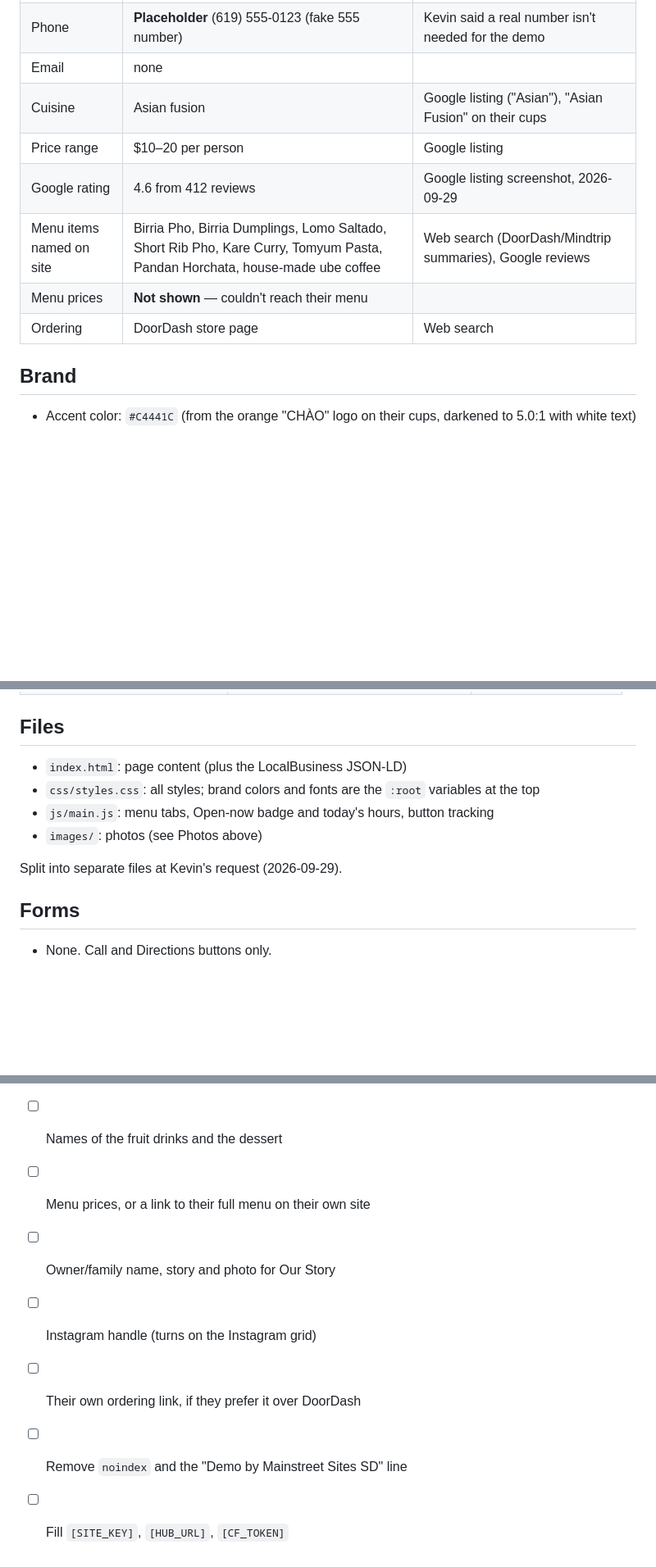
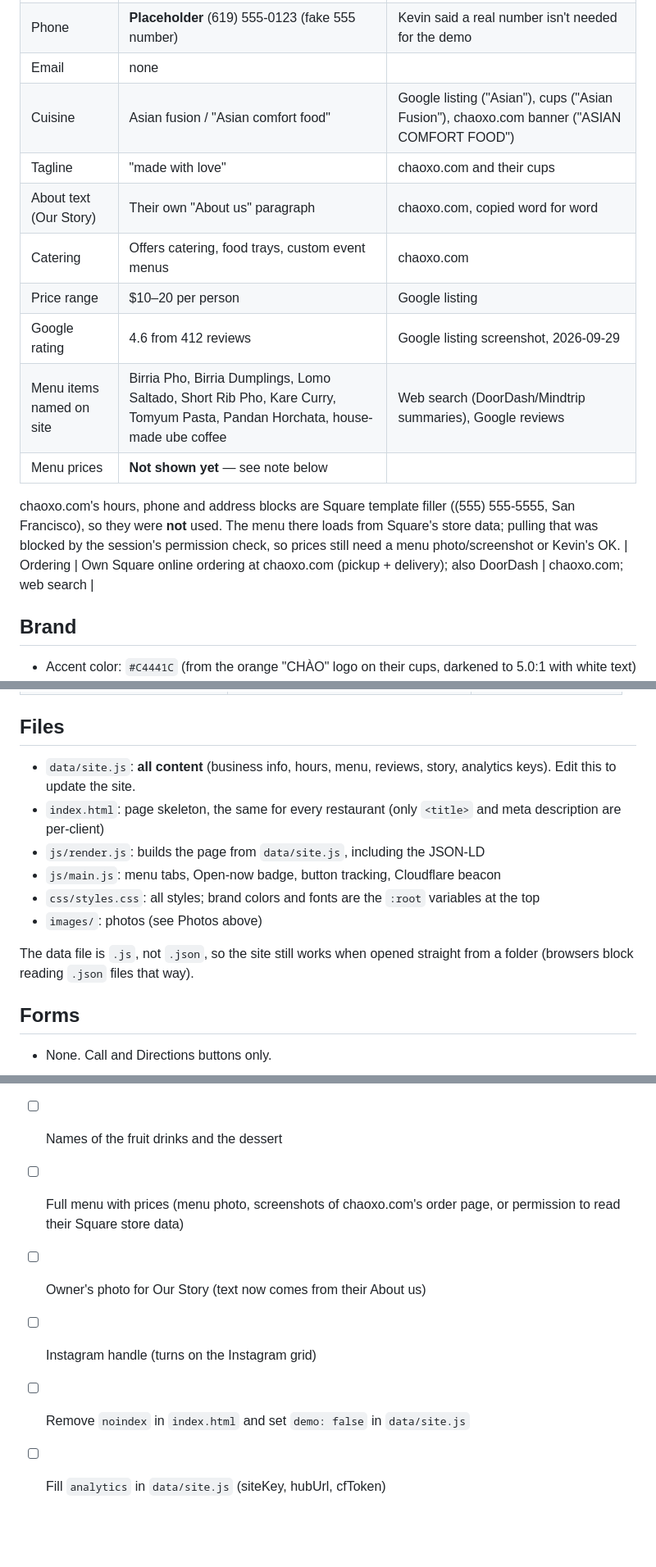
Before and after one commit to KevinIbarra547/MCW-Demo-client1, a Markdown page: chao-xo-kitchen/client-spec.md, 3 parts joined by grey strips. Shown at 82% size. Rendered like a GitHub page; blank space fills up the shorter version.

Commit message:
Chào XO: update client spec for the data-file setup
Records the facts taken from chaoxo.com (About text, catering, ordering),
notes that its contact block is Square filler, documents the new file
layout, and updates the before-launch list.

Co-Authored-By: Claude Opus 5.5 <noreply@anthropic.com>
Claude-Session: https://claude.ai/code/session_01UnjdBVgHiwsozjJ3qDac4H

```diff
--- a/chao-xo-kitchen/client-spec.md
+++ b/chao-xo-kitchen/client-spec.md
@@ -13,12 +13,17 @@
 | Hours | Mon–Tue, Thu–Sat 11 AM–8 PM; Wed closed; **Sunday unknown** | Web search (Mindtrip/restaurant listings); Google showed "Closes 8 PM" |
 | Phone | **Placeholder** (619) 555-0123 (fake 555 number) | Kevin said a real number isn't needed for the demo |
 | Email | none | |
-| Cuisine | Asian fusion | Google listing ("Asian"), "Asian Fusion" on their cups |
+| Cuisine | Asian fusion / "Asian comfort food" | Google listing ("Asian"), cups ("Asian Fusion"), chaoxo.com banner ("ASIAN COMFORT FOOD") |
+| Tagline | "made with love" | chaoxo.com and their cups |
+| About text (Our Story) | Their own "About us" paragraph | chaoxo.com, copied word for word |
+| Catering | Offers catering, food trays, custom event menus | chaoxo.com |
 | Price range | $10–20 per person | Google listing |
 | Google rating | 4.6 from 412 reviews | Google listing screenshot, 2026-09-29 |
 | Menu items named on site | Birria Pho, Birria Dumplings, Lomo Saltado, Short Rib Pho, Kare Curry, Tomyum Pasta, Pandan Horchata, house-made ube coffee | Web search (DoorDash/Mindtrip summaries), Google reviews |
-| Menu prices | **Not shown** — couldn't reach their menu | |
-| Ordering | DoorDash store page | Web search |
+| Menu prices | **Not shown yet** — see note below | |
+
+chaoxo.com's hours, phone and address blocks are Square template filler ((555) 555-5555, San Francisco), so they were **not** used. The menu there loads from Square's store data; pulling that was blocked by the session's permission check, so prices still need a menu photo/screenshot or Kevin's OK.
+| Ordering | Own Square online ordering at chaoxo.com (pickup + delivery); also DoorDash | chaoxo.com; web search |
 
 ## Brand
 - Accent color: `#C4441C` (from the orange "CHÀO" logo on their cups, darkened to 5.0:1 with white text)
@@ -57,12 +63,14 @@ Kevin chose to use Google photos for this private pitch demo (2026-09-29). The p
 | Kristina B. (5★, ~7 months ago) | Google review, screenshot from Kevin | Yes, trimmed with "…" |
 
 ## Files
-- `index.html`: page content (plus the LocalBusiness JSON-LD)
+- `data/site.js`: **all content** (business info, hours, menu, reviews, story, analytics keys). Edit this to update the site.
+- `index.html`: page skeleton, the same for every restaurant (only `<title>` and meta description are per-client)
+- `js/render.js`: builds the page from `data/site.js`, including the JSON-LD
+- `js/main.js`: menu tabs, Open-now badge, button tracking, Cloudflare beacon
 - `css/styles.css`: all styles; brand colors and fonts are the `:root` variables at the top
-- `js/main.js`: menu tabs, Open-now badge and today's hours, button tracking
 - `images/`: photos (see Photos above)
 
-Split into separate files at Kevin's request (2026-09-29).
+The data file is `.js`, not `.json`, so the site still works when opened straight from a folder (browsers block reading `.json` files that way).
 
 ## Forms
 - None. Call and Directions buttons only.
@@ -72,9 +80,8 @@ Split into separate files at Kevin's request (2026-09-29).
 - [ ] Sunday hours
 - [ ] Owner's OK to use their Google photos (or replace them)
 - [ ] Names of the fruit drinks and the dessert
-- [ ] Menu prices, or a link to their full menu on their own site
-- [ ] Owner/family name, story and photo for Our Story
+- [ ] Full menu with prices (menu photo, screenshots of chaoxo.com's order page, or permission to read their Square store data)
+- [ ] Owner's photo for Our Story (text now comes from their About us)
 - [ ] Instagram handle (turns on the Instagram grid)
-- [ ] Their own ordering link, if they prefer it over DoorDash
-- [ ] Remove `noindex` and the "Demo by Mainstreet Sites SD" line
-- [ ] Fill `[SITE_KEY]`, `[HUB_URL]`, `[CF_TOKEN]`
+- [ ] Remove `noindex` in `index.html` and set `demo: false` in `data/site.js`
+- [ ] Fill `analytics` in `data/site.js` (siteKey, hubUrl, cfToken)
```
Also changed, not shown: other parts of chao-xo-kitchen/client-spec.md (+3 -2 lines).
